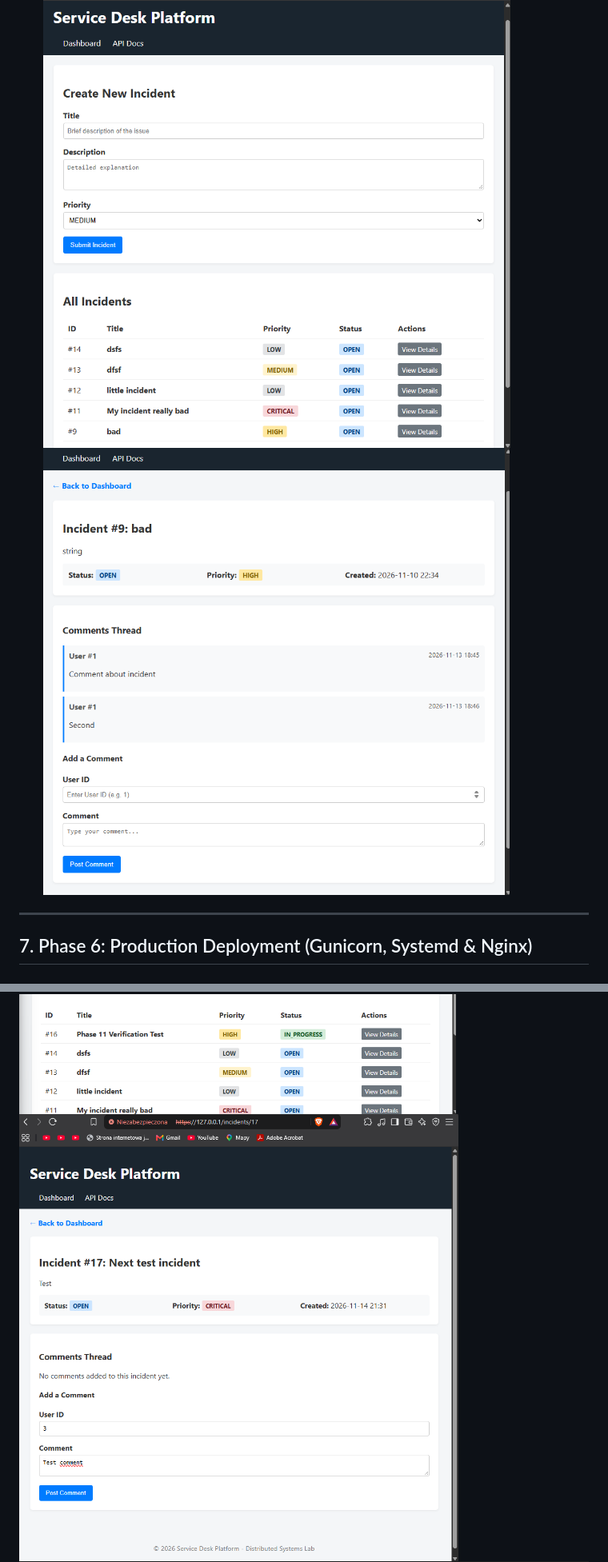
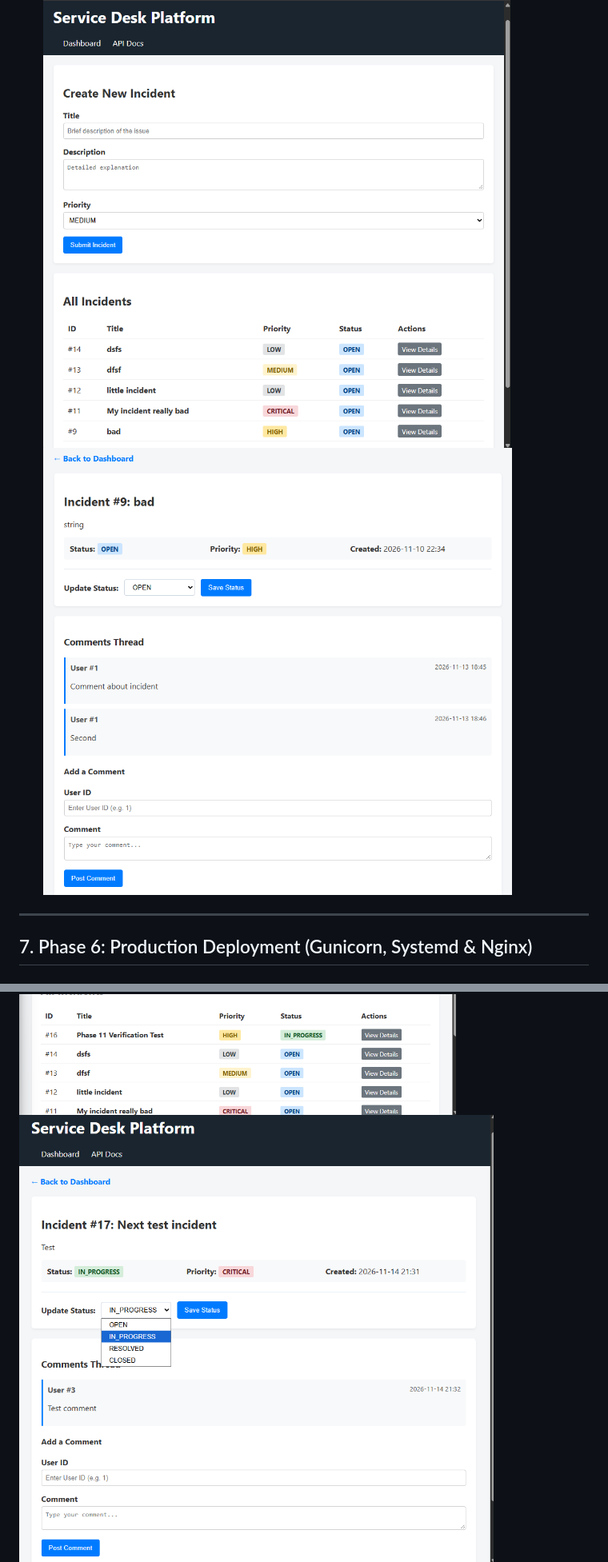
Before and after one commit to Cyborg23199/service-desk-platform, a Markdown page: docs/technical-report.md, 2 parts joined by grey strips. Shown at 80% size. Rendered like a GitHub page; pictures changed too: docs/images/05-phase5-incident-details.png, docs/images/14-phase11-integration-web-comment.png (deleted), docs/images/14-phase11-integration-web-status-comment.png (added).

Commit message:
feat(web-ui): add incident status update form via REST API

```diff
--- a/docs/technical-report.md
+++ b/docs/technical-report.md
@@ -234,5 +235,5 @@ To validate the reliability, integration, and security of the deployed platform,
 ![Integration Testing - Web UI Incident Creation](images/13-phase11-integration-web-create.png)
-![Integration Testing - Web UI Incident Details & Comment](images/14-phase11-integration-web-comment.png)
+![Integration Testing - Web UI Incident Details, Status & Comment](images/14-phase11-integration-web-status-comment.png)
 ![Integration Testing - PostgreSQL Persistence Verification](images/15-phase11-integration-db.png)
 ![Security Testing - External Port Isolation from Remote Host](images/16-phase11-security-ports.png)
 ![Recovery Testing - Automatic Service Startup After VM Reboot](images/17-phase11-recovery-reboot.png)
```
Also changed, not shown: other parts of docs/technical-report.md (+2 -1 lines), 2 other files.
